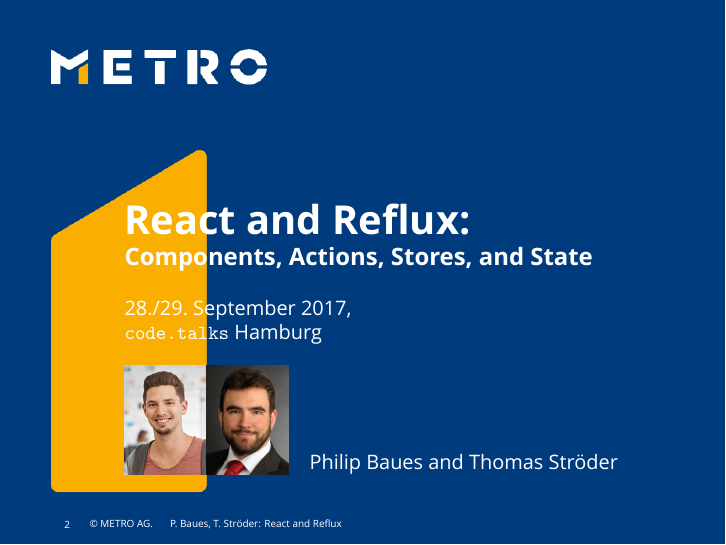
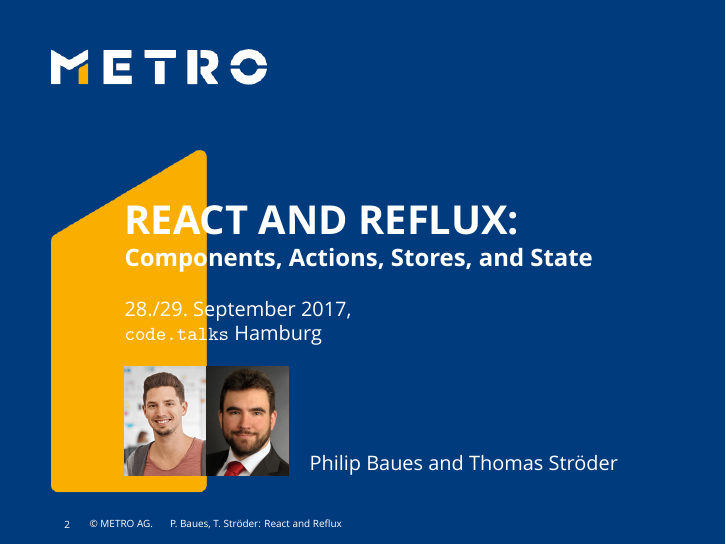
Before and after one commit to cryingshadow/talkReactReflux, LaTeX slides (reactreflux.tex, which reads commands.tex, style.tex): page 2 of 14. Compiled offline with XeLaTeX; a missing font is replaced by an installed copy or a similar font.

Commit message:
slight adaption to match the template even better

```diff
--- a/commands.tex
+++ b/commands.tex
@@ -6,6 +6,6 @@
 \newcommand{\insertauthorpic}{\includegraphics[width=1.446cm]{philip.png}\includegraphics[width=1.446cm]{thomas.png}}
 \newcommand{\footertext}{%
   \fontsize{5}{5}\selectfont\begin{minipage}{3mm}\vspace*{-1pt}\raggedleft\insertframenumber\end{minipage}\hspace*{3mm}
-  © METRO AG.\hspace*{3mm}\insertshortauthor{}: \inserttitle{}
+  © METRO AG.\hspace*{3mm}\insertshortauthor{}: \insertshorttitle{}
 }
 \newcommand{\datesize}{\fontsize{10}{10}\selectfont}
--- a/style.tex
+++ b/style.tex
@@ -22,7 +22,7 @@
 \defbeamertemplate*{title page}{metro}[1][]{
   \begin{tikzpicture}[remember picture,overlay]
   \node (logo) at (current page.north west) [anchor=north west] {\includegraphics[height=\paperheight]{left.png}};
-  \node[white] (title) at ($(logo)+(-0.7,0.65)$) [anchor=south west] {\fontsize{20}{20}\selectfont\textbf{\inserttitle:}\par};
+  \node[white] (title) at ($(logo)+(-0.7,0.65)$) [anchor=south west] {\fontsize{20}{20}\selectfont\textbf{\inserttitle}\par};
   \node[white] (subtitle) [below=0.7 of title.west,anchor=west] {\fontsize{12}{12}\selectfont\textbf{\insertsubtitle}\par};
   \node[white] (date) [below=0.9 of subtitle.west,anchor=west] {\datesize\insertdate,};
   \node[white] (place) [below=0.42 of date.west,anchor=west] {\datesize\selectfont\location};
```
Also changed, not shown: reactreflux.tex (+1 -1 lines).
